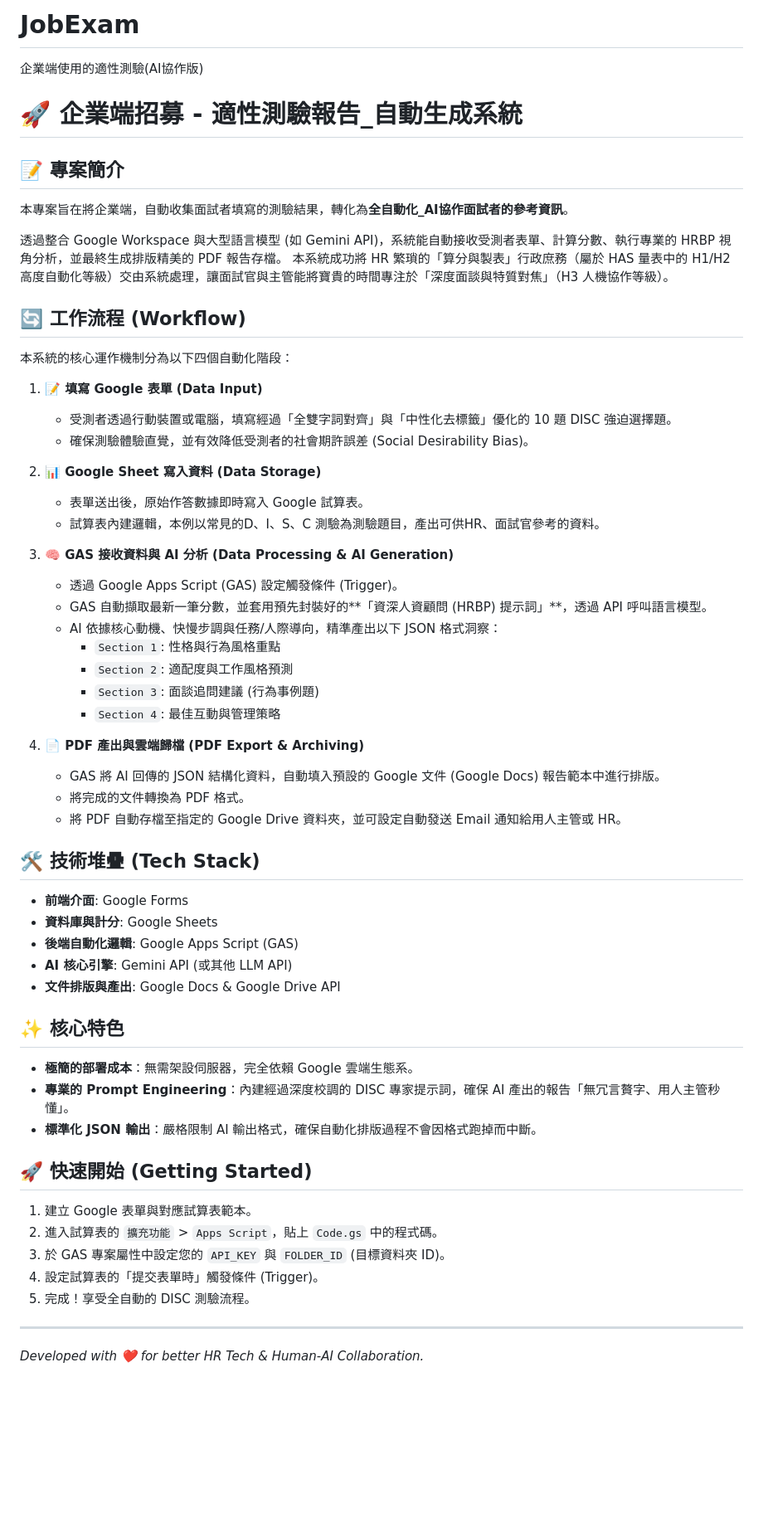
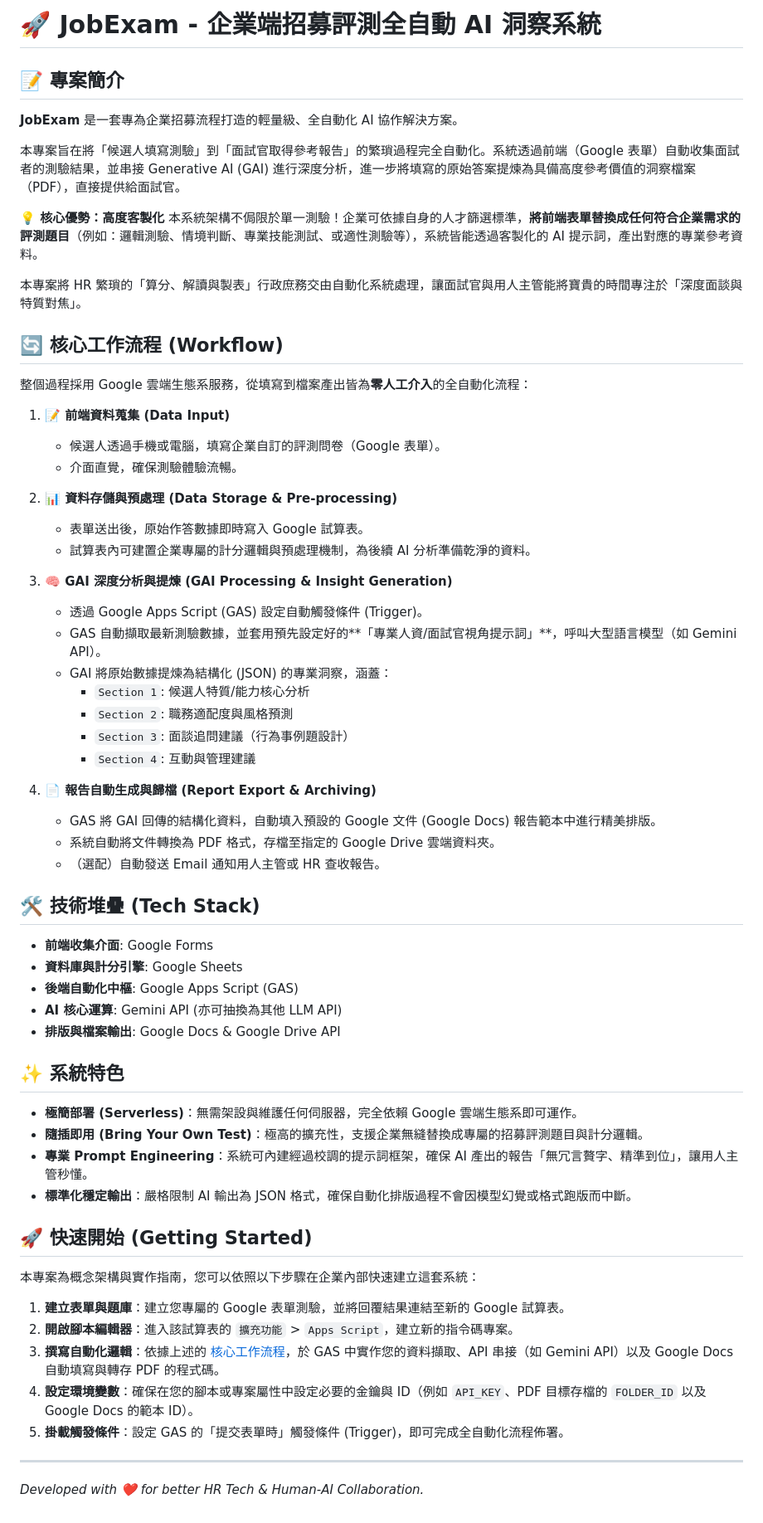
Before and after one commit to Casper4w/JobExam, a Markdown page: README.md, the part around the change. Shown at 83% size. Rendered like a GitHub page; blank space fills up the shorter version.

```diff
--- a/README.md
+++ b/README.md
@@ -1,57 +1,61 @@
-# JobExam
-企業端使用的適性測驗(AI協作版)
-
-# 🚀 企業端招募 - 適性測驗報告_自動生成系統
+# 🚀 JobExam - 企業端招募評測全自動 AI 洞察系統
 
 ## 📝 專案簡介
-本專案旨在將企業端，自動收集面試者填寫的測驗結果，轉化為**全自動化_AI協作面試者的參考資訊**。
+**JobExam** 是一套專為企業招募流程打造的輕量級、全自動化 AI 協作解決方案。
 
-透過整合 Google Workspace 與大型語言模型 (如 Gemini API)，系統能自動接收受測者表單、計算分數、執行專業的 HRBP 視角分析，並最終生成排版精美的 PDF 報告存檔。
-本系統成功將 HR 繁瑣的「算分與製表」行政庶務（屬於 HAS 量表中的 H1/H2 高度自動化等級）交由系統處理，讓面試官與主管能將寶貴的時間專注於「深度面談與特質對焦」（H3 人機協作等級）。
+本專案旨在將「候選人填寫測驗」到「面試官取得參考報告」的繁瑣過程完全自動化。系統透過前端（Google 表單）自動收集面試者的測驗結果，並串接 Generative AI (GAI) 進行深度分析，進一步將填寫的原始答案提煉為具備高度參考價值的洞察檔案（PDF），直接提供給面試官。
 
-## 🔄 工作流程 (Workflow)
-本系統的核心運作機制分為以下四個自動化階段：
+**💡 核心優勢：高度客製化**
+本系統架構不侷限於單一測驗！企業可依據自身的人才篩選標準，**將前端表單替換成任何符合企業需求的評測題目**（例如：邏輯測驗、情境判斷、專業技能測試、或適性測驗等），系統皆能透過客製化的 AI 提示詞，產出對應的專業參考資料。
 
-1. **📝 填寫 Google 表單 (Data Input)**
-   - 受測者透過行動裝置或電腦，填寫經過「全雙字詞對齊」與「中性化去標籤」優化的 10 題 DISC 強迫選擇題。
-   - 確保測驗體驗直覺，並有效降低受測者的社會期許誤差 (Social Desirability Bias)。
+本專案將 HR 繁瑣的「算分、解讀與製表」行政庶務交由自動化系統處理，讓面試官與用人主管能將寶貴的時間專注於「深度面談與特質對焦」。
 
-2. **📊 Google Sheet 寫入資料 (Data Storage)**
+## 🔄 核心工作流程 (Workflow)
+整個過程採用 Google 雲端生態系服務，從填寫到檔案產出皆為**零人工介入**的全自動化流程：
+
+1. **📝 前端資料蒐集 (Data Input)**
+   - 候選人透過手機或電腦，填寫企業自訂的評測問卷（Google 表單）。
+   - 介面直覺，確保測驗體驗流暢。
+
+2. **📊 資料存儲與預處理 (Data Storage & Pre-processing)**
    - 表單送出後，原始作答數據即時寫入 Google 試算表。
-   - 試算表內建邏輯，本例以常見的D、I、S、C 測驗為測驗題目，產出可供HR、面試官參考的資料。
+   - 試算表內可建置企業專屬的計分邏輯與預處理機制，為後續 AI 分析準備乾淨的資料。
 
-3. **🧠 GAS 接收資料與 AI 分析 (Data Processing & AI Generation)**
-   - 透過 Google Apps Script (GAS) 設定觸發條件 (Trigger)。
-   - GAS 自動擷取最新一筆分數，並套用預先封裝好的**「資深人資顧問 (HRBP) 提示詞」**，透過 API 呼叫語言模型。
-   - AI 依據核心動機、快慢步調與任務/人際導向，精準產出以下 JSON 格式洞察：
-     - `Section 1`: 性格與行為風格重點
-     - `Section 2`: 適配度與工作風格預測
-     - `Section 3`: 面談追問建議 (行為事例題)
-     - `Section 4`: 最佳互動與管理策略
+3. **🧠 GAI 深度分析與提煉 (GAI Processing & Insight Generation)**
+   - 透過 Google Apps Script (GAS) 設定自動觸發條件 (Trigger)。
+   - GAS 自動擷取最新測驗數據，並套用預先設定好的**「專業人資/面試官視角提示詞」**，呼叫大型語言模型（如 Gemini API）。
+   - GAI 將原始數據提煉為結構化 (JSON) 的專業洞察，涵蓋：
+     - `Section 1`: 候選人特質/能力核心分析
+     - `Section 2`: 職務適配度與風格預測
+     - `Section 3`: 面談追問建議（行為事例題設計）
+     - `Section 4`: 互動與管理建議
 
-4. **📄 PDF 產出與雲端歸檔 (PDF Export & Archiving)**
-   - GAS 將 AI 回傳的 JSON 結構化資料，自動填入預設的 Google 文件 (Google Docs) 報告範本中進行排版。
-   - 將完成的文件轉換為 PDF 格式。
-   - 將 PDF 自動存檔至指定的 Google Drive 資料夾，並可設定自動發送 Email 通知給用人主管或 HR。
+4. **📄 報告自動生成與歸檔 (Report Export & Archiving)**
+   - GAS 將 GAI 回傳的結構化資料，自動填入預設的 Google 文件 (Google Docs) 報告範本中進行精美排版。
+   - 系統自動將文件轉換為 PDF 格式，存檔至指定的 Google Drive 雲端資料夾。
+   - （選配）自動發送 Email 通知用人主管或 HR 查收報告。
 
 ## 🛠️ 技術堆疊 (Tech Stack)
-* **前端介面**: Google Forms
-* **資料庫與計分**: Google Sheets
-* **後端自動化邏輯**: Google Apps Script (GAS)
-* **AI 核心引擎**: Gemini API (或其他 LLM API)
-* **文件排版與產出**: Google Docs & Google Drive API
+* **前端收集介面**: Google Forms
+* **資料庫與計分引擎**: Google Sheets
+* **後端自動化中樞**: Google Apps Script (GAS)
+* **AI 核心運算**: Gemini API (亦可抽換為其他 LLM API)
+* **排版與檔案輸出**: Google Docs & Google Drive API
 
-## ✨ 核心特色
-* **極簡的部署成本**：無需架設伺服器，完全依賴 Google 雲端生態系。
-* **專業的 Prompt Engineering**：內建經過深度校調的 DISC 專家提示詞，確保 AI 產出的報告「無冗言贅字、用人主管秒懂」。
-* **標準化 JSON 輸出**：嚴格限制 AI 輸出格式，確保自動化排版過程不會因格式跑掉而中斷。
+## ✨ 系統特色
+* **極簡部署 (Serverless)**：無需架設與維護任何伺服器，完全依賴 Google 雲端生態系即可運作。
+* **隨插即用 (Bring Your Own Test)**：極高的擴充性，支援企業無縫替換成專屬的招募評測題目與計分邏輯。
+* **專業 Prompt Engineering**：系統可內建經過校調的提示詞框架，確保 AI 產出的報告「無冗言贅字、精準到位」，讓用人主管秒懂。
+* **標準化穩定輸出**：嚴格限制 AI 輸出為 JSON 格式，確保自動化排版過程不會因模型幻覺或格式跑版而中斷。
 
 ## 🚀 快速開始 (Getting Started)
-1. 建立 Google 表單與對應試算表範本。
-2. 進入試算表的 `擴充功能` > `Apps Script`，貼上 `Code.gs` 中的程式碼。
-3. 於 GAS 專案屬性中設定您的 `API_KEY` 與 `FOLDER_ID` (目標資料夾 ID)。
-4. 設定試算表的「提交表單時」觸發條件 (Trigger)。
-5. 完成！享受全自動的 DISC 測驗流程。
+本專案為概念架構與實作指南，您可以依照以下步驟在企業內部快速建立這套系統：
+
+1. **建立表單與題庫**：建立您專屬的 Google 表單測驗，並將回覆結果連結至新的 Google 試算表。
+2. **開啟腳本編輯器**：進入該試算表的 `擴充功能` > `Apps Script`，建立新的指令碼專案。
+3. **撰寫自動化邏輯**：依據上述的 [核心工作流程](#-核心工作流程-workflow)，於 GAS 中實作您的資料擷取、API 串接（如 Gemini API）以及 Google Docs 自動填寫與轉存 PDF 的程式碼。
+4. **設定環境變數**：確保在您的腳本或專案屬性中設定必要的金鑰與 ID（例如 `API_KEY`、PDF 目標存檔的 `FOLDER_ID` 以及 Google Docs 的範本 ID）。
+5. **掛載觸發條件**：設定 GAS 的「提交表單時」觸發條件 (Trigger)，即可完成全自動化流程佈署。
 
 ---
 *Developed with ❤️ for better HR Tech & Human-AI Collaboration.*
```
